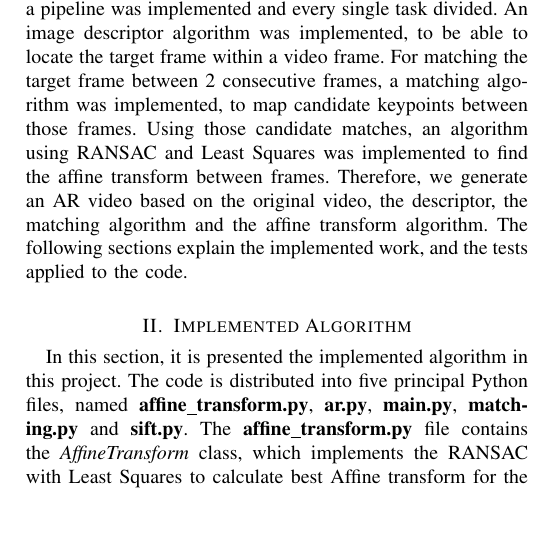
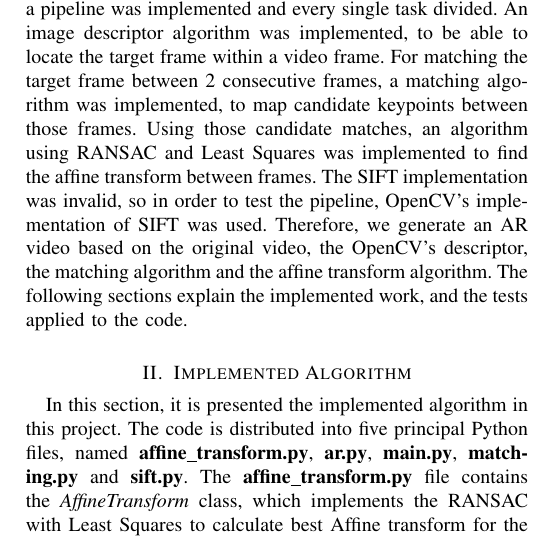
Before and after one commit to thales-mro/augmented-reality, a LaTeX paper (report/report.tex): part of one column of page 1 of 7, cut so that both start at the same text, the shorter picture padded with empty space. Compiled offline with pdfLaTeX.

Commit message:
Applied rebase and corrections based on current version of the report

```diff
--- a/report/report.tex
+++ b/report/report.tex
@@ -54,7 +54,7 @@
   \end{abstract}
 
 \section{Introduction}
-This work, developed by Group 8 of Computer Vision Course (2nd Semester/2019), has the goal of generating Augmented Reality videos, using a simple approach. In this sense, it is desired to substitute, in every single frame of the video, a specific region, which is called in this work "target", by another image, considering that the camera is moving freely in the environment (changing horizontal/vertical positions, rotating (counter)clockwise, zooming-in/out). To do such tasks, a pipeline was implemented and every single task divided. An image descriptor algorithm was implemented, to be able to locate the target frame within a video frame. For matching the target frame between 2 consecutive frames, a matching algorithm was implemented, to map candidate keypoints between those frames. Using those candidate matches, an algorithm using RANSAC and Least Squares was implemented to find the affine transform between frames. Therefore, we generate an AR video based on the original video, the descriptor, the matching algorithm and the affine transform algorithm. The following sections explain the implemented work, and the tests applied to the code.
+This work, developed by Group 8 of Computer Vision Course (2nd Semester/2019), has the goal of generating Augmented Reality videos, using a simple approach. In this sense, it is desired to substitute, in every single frame of the video, a specific region, which is called in this work "target", by another image, considering that the camera is moving freely in the environment (changing horizontal/vertical positions, rotating (counter)clockwise, zooming-in/out). To do such tasks, a pipeline was implemented and every single task divided. An image descriptor algorithm was implemented, to be able to locate the target frame within a video frame. For matching the target frame between 2 consecutive frames, a matching algorithm was implemented, to map candidate keypoints between those frames. Using those candidate matches, an algorithm using RANSAC and Least Squares was implemented to find the affine transform between frames. The SIFT implementation was invalid, so in order to test the pipeline, OpenCV's implementation of SIFT was used. Therefore, we generate an AR video based on the original video, the OpenCV's descriptor, the matching algorithm and the affine transform algorithm. The following sections explain the implemented work, and the tests applied to the code.
 
 \section{Implemented Algorithm}
 In this section, it is presented the implemented algorithm in this project. The code is distributed into five principal Python files, named \textbf{affine\_transform.py}, \textbf{ar.py}, \textbf{main.py}, \textbf{matching.py} and \textbf{sift.py}. The \textbf{affine\_transform.py} file contains the \textit{AffineTransform} class, which implements the RANSAC with Least Squares to calculate best Affine transform for the candidate matches. The \textbf{ar.py} file contains the \textit{AR} class, which implements the video manipulation, calls for the descriptor, matching and affine transform functions and pasting image into the target. The \textbf{main.py} file does the calls to the \textit{AR} class. The \textbf{matching.py} contains the \textit{Matching} class, which calculates possible candidate matches from the keypoints and its descriptions calculated by the implementation done in the \textbf{sift.py} file. The following subsections explains main implementation decisions done in key parts of the project, based on pipeline execution order.
```
